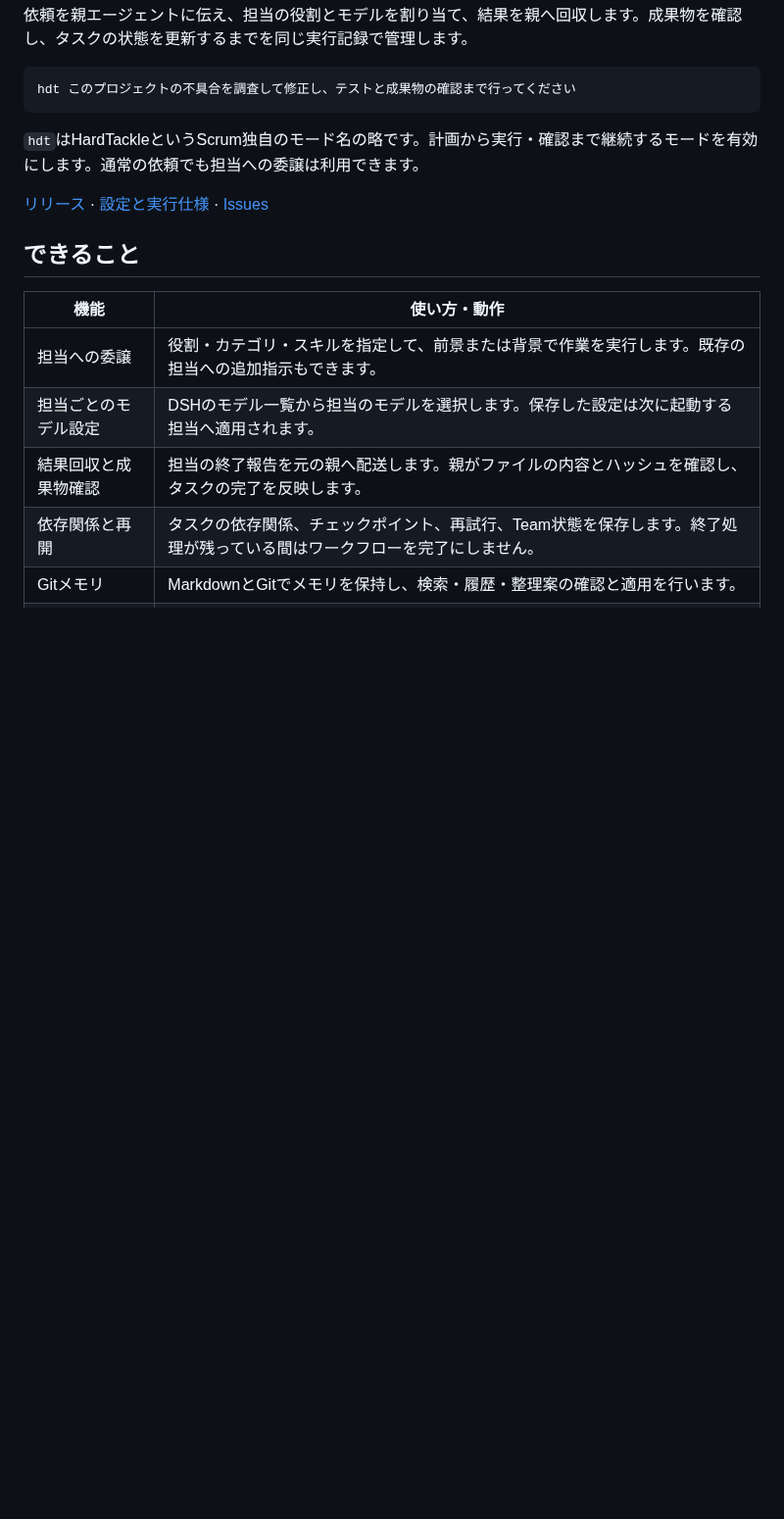
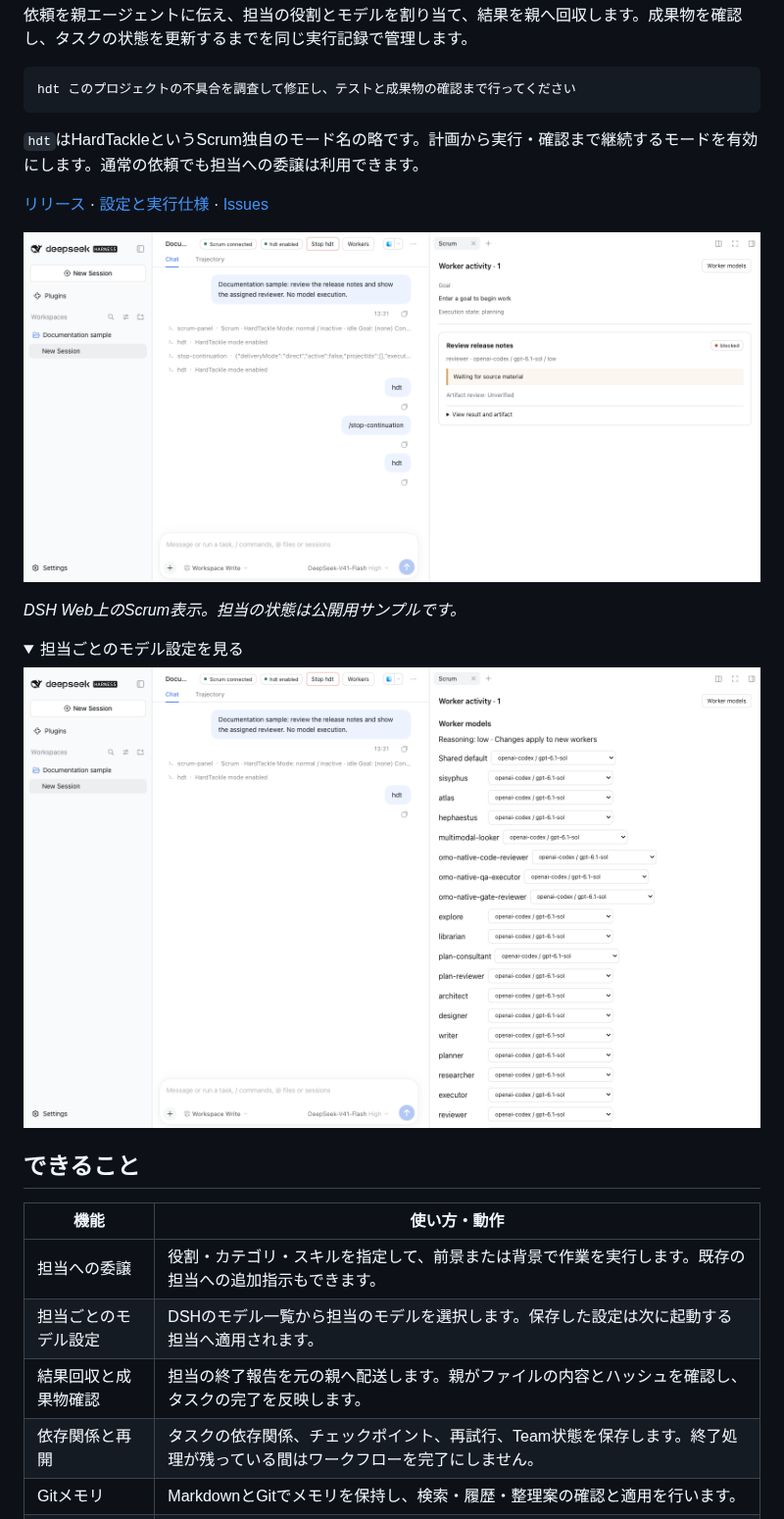
Before and after one commit to maas-creative/dsh-plugin-scrum, a Markdown page: README.md, the part around one of its changes. Shown at 98% size. Rendered like a GitHub page; pictures changed too: docs/assets/scrum-workspace.png (added), docs/assets/worker-models.png (added); folded sections open; blank space fills up the shorter version.

Commit message:
docs: add Scrum identity and DSH interface screenshots

```diff
--- a/README.md
+++ b/README.md
@@ -11,6 +15,17 @@ hdt このプロジェクトの不具合を調査して修正し、テストと
 `hdt`はHardTackleというScrum独自のモード名の略です。計画から実行・確認まで継続するモードを有効にします。通常の依頼でも担当への委譲は利用できます。
 
 [リリース](https://github.com/maas-creative/dsh-plugin-scrum/releases) · [設定と実行仕様](docs/runtime-reference.md) · [Issues](https://github.com/maas-creative/dsh-plugin-scrum/issues)
+
+![DSH WebでのScrum接続状態、hdt操作、担当一覧](docs/assets/scrum-workspace.png)
+
+*DSH Web上のScrum表示。担当の状態は公開用サンプルです。*
+
+<details>
+<summary>担当ごとのモデル設定を見る</summary>
+
+![DSH Webの役割別モデル選択](docs/assets/worker-models.png)
+
+</details>
 
 ## できること
 
```
Also changed, not shown: other parts of README.md (+4 -0 lines), docs/visual-assets.md (added, +27 -0 lines), docs/assets/logo.png (added), 3 other files.
